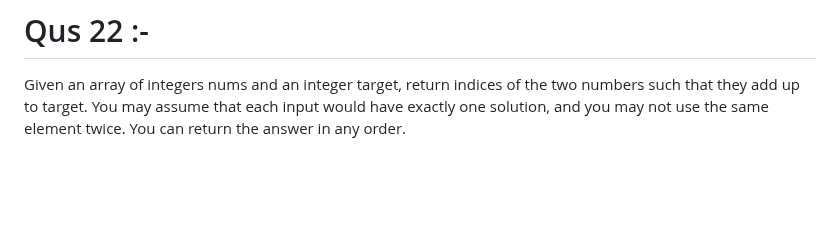
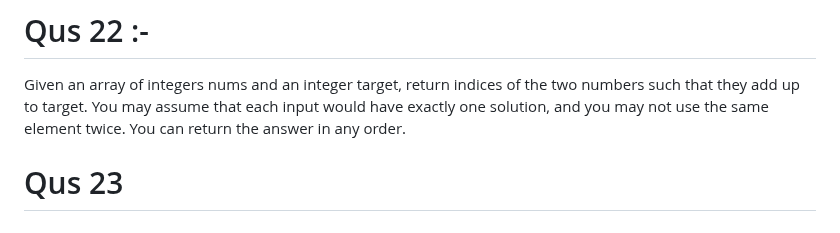
Before and after one commit to MayankMishra4998/JavaScript-LeetCode, a Markdown page: README.md, the part around the change. GitHub-like rendering; blank space fills up the shorter version.

```diff
--- a/README.md
+++ b/README.md
@@ -151,3 +151,6 @@ Write a function createHelloWorld. It should return a new function that always r
 Given an array of integers nums and an integer target, return indices of the two numbers such that they add up to target.
 You may assume that each input would have exactly one solution, and you may not use the same element twice.
 You can return the answer in any order.
+
+
+# Qus 23
```
